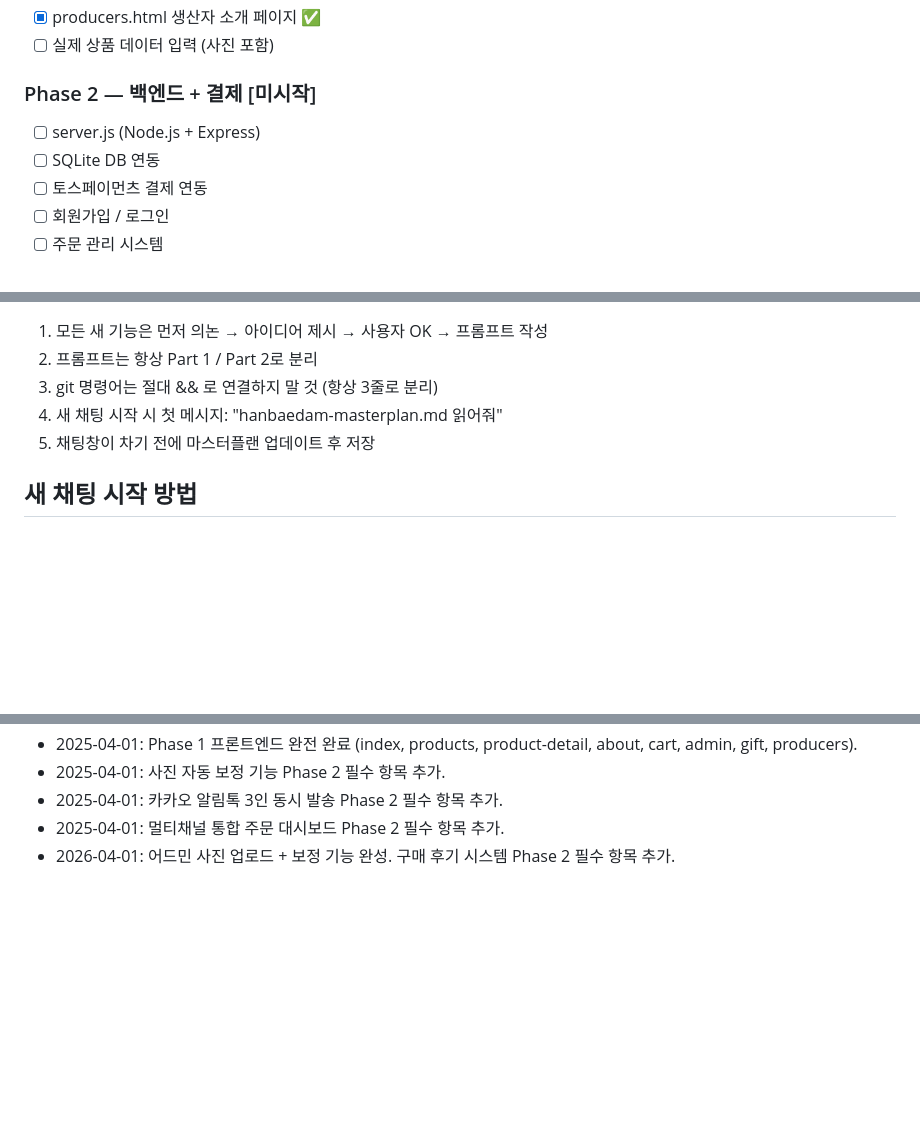
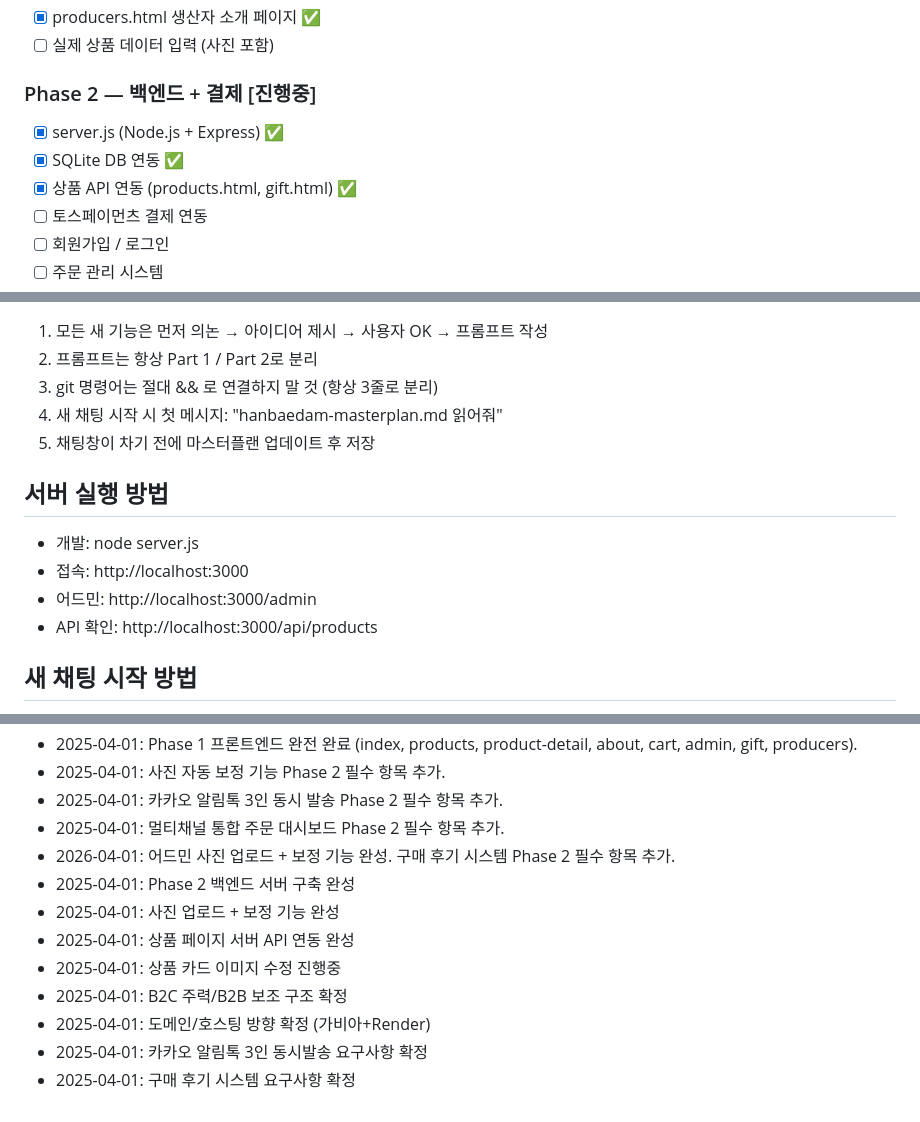
Before and after one commit to yiseungdong/hanbaedam, a Markdown page: public/data/hanbaedam-masterplan.md, 3 parts joined by grey strips. Drawn GitHub-style; blank space fills up the shorter version.

Commit message:
마스터플랜 업데이트 - Phase 2 진행현황 및 결정사항 저장
Co-Authored-By: Claude Opus 4.6 (1M context) <noreply@anthropic.com>

```diff
--- a/public/data/hanbaedam-masterplan.md
+++ b/public/data/hanbaedam-masterplan.md
@@ -17,9 +17,10 @@
 - [x] producers.html 생산자 소개 페이지 ✅
 - [ ] 실제 상품 데이터 입력 (사진 포함)
 
-### Phase 2 — 백엔드 + 결제 [미시작]
-- [ ] server.js (Node.js + Express)
-- [ ] SQLite DB 연동
+### Phase 2 — 백엔드 + 결제 [진행중]
+- [x] server.js (Node.js + Express) ✅
+- [x] SQLite DB 연동 ✅
+- [x] 상품 API 연동 (products.html, gift.html) ✅
 - [ ] 토스페이먼츠 결제 연동
 - [ ] 회원가입 / 로그인
 - [ ] 주문 관리 시스템
@@ -70,6 +71,12 @@
 4. 새 채팅 시작 시 첫 메시지: "hanbaedam-masterplan.md 읽어줘"
 5. 채팅창이 차기 전에 마스터플랜 업데이트 후 저장
 
+## 서버 실행 방법
+- 개발: node server.js
+- 접속: http://localhost:3000
+- 어드민: http://localhost:3000/admin
+- API 확인: http://localhost:3000/api/products
+
 ## 새 채팅 시작 방법
 새 채팅창에서 Claude Code 실행 후 첫 메시지:
 "C:\Users\이승동\Desktop\프로그래밍\hanbaedam\public\data\hanbaedam-masterplan.md 파일을 읽고 프로젝트 현황을 파악해줘"
@@ -86,3 +93,11 @@
 - 2025-04-01: 카카오 알림톡 3인 동시 발송 Phase 2 필수 항목 추가.
 - 2025-04-01: 멀티채널 통합 주문 대시보드 Phase 2 필수 항목 추가.
 - 2026-04-01: 어드민 사진 업로드 + 보정 기능 완성. 구매 후기 시스템 Phase 2 필수 항목 추가.
+- 2025-04-01: Phase 2 백엔드 서버 구축 완성
+- 2025-04-01: 사진 업로드 + 보정 기능 완성
+- 2025-04-01: 상품 페이지 서버 API 연동 완성
+- 2025-04-01: 상품 카드 이미지 수정 진행중
+- 2025-04-01: B2C 주력/B2B 보조 구조 확정
+- 2025-04-01: 도메인/호스팅 방향 확정 (가비아+Render)
+- 2025-04-01: 카카오 알림톡 3인 동시발송 요구사항 확정
+- 2025-04-01: 구매 후기 시스템 요구사항 확정
```
